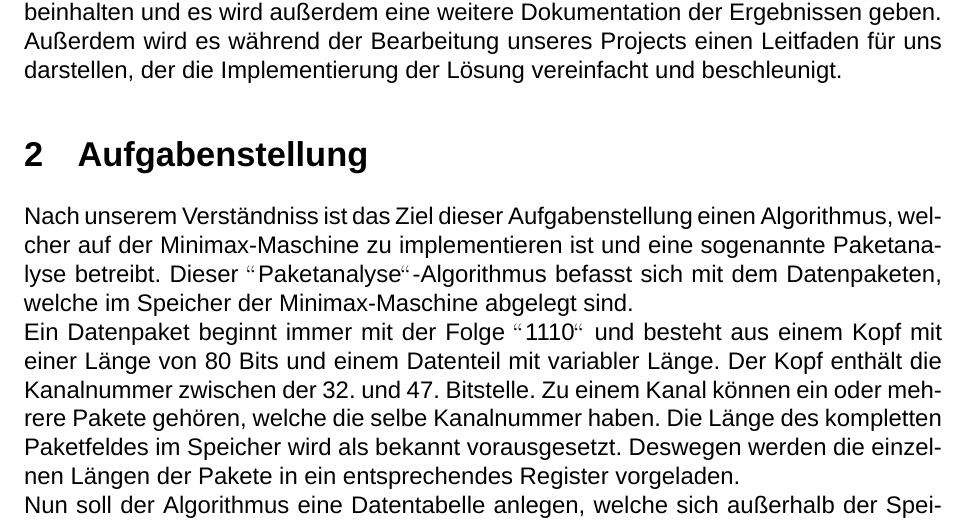
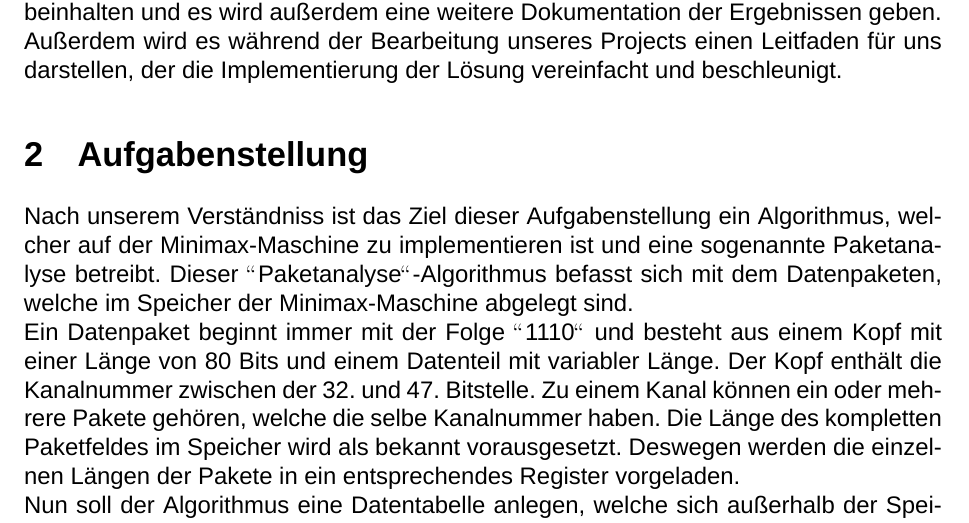
Before and after one commit to RobinThrift/MiniMax-Maschine, a LaTeX document (docs/pflichtenheft.tex): part of page 3 of 13, cut so that both start at the same text. Compiled offline with XeLaTeX; a missing font is replaced by an installed copy or a similar font.

Commit message:
fixed typo

```diff
--- a/docs/pflichtenheft.tex
+++ b/docs/pflichtenheft.tex
@@ -19,7 +19,7 @@
 Unser gew{\"a}hltes Thema befasst sich mit der Minimax-Maschine und mit der Realisierung von Algorithmen auf ihr. Dieses Thema soll im Rahmen des Hardware Praktikums bearbeitet werden und ist uns aus der Veranstaltung "'Grundlagen der Rechnerarchitektur"' bereits grundlegend bekannt.\\ Um unsere Vorbereitung auf dieses Projekt dokumentieren und strukturieren zu k{\"o}nnen, erstellen wir ein Pflichtenheft. Dieses Pflichtenheft wird nur unsere Vorbereitung beinhalten und es wird au{\ss}erdem eine weitere Dokumentation der Ergebnissen geben. Außerdem wird es w{\"a}hrend der Bearbeitung unseres Projects einen Leitfaden für uns darstellen, der die Implementierung der L{\"o}sung vereinfacht und beschleunigt.
 
 \section{Aufgabenstellung}
-Nach unserem Verst{\"a}ndniss ist das Ziel dieser Aufgabenstellung einen Algorithmus, welcher auf der Minimax-Maschine zu implementieren ist und eine sogenannte Paketanalyse betreibt. Dieser "'Paketanalyse"'-Algorithmus befasst sich mit dem Datenpaketen, welche im Speicher der Minimax-Maschine abgelegt sind.\\ Ein Datenpaket beginnt immer mit der Folge "'1110"' und besteht aus einem
+Nach unserem Verst{\"a}ndniss ist das Ziel dieser Aufgabenstellung ein Algorithmus, welcher auf der Minimax-Maschine zu implementieren ist und eine sogenannte Paketanalyse betreibt. Dieser "'Paketanalyse"'-Algorithmus befasst sich mit dem Datenpaketen, welche im Speicher der Minimax-Maschine abgelegt sind.\\ Ein Datenpaket beginnt immer mit der Folge "'1110"' und besteht aus einem
 Kopf mit einer L{\"a}nge von 80 Bits und einem Datenteil mit variabler L{\"a}nge. Der Kopf enth{\"a}lt die Kanalnummer zwischen der 32. und 47. Bitstelle. Zu einem Kanal k{\"o}nnen ein oder mehrere Pakete geh{\"o}ren, welche die selbe Kanalnummer haben.
 Die L{\"a}nge des kompletten Paketfeldes im Speicher wird als bekannt vorausgesetzt. Deswegen werden die einzelnen L{\"a}ngen der Pakete in ein entsprechendes Register vorgeladen.\\
 Nun soll der Algorithmus eine Datentabelle anlegen, welche sich au{\ss}erhalb der Speicherfelder der einzelnen Pakete befindet. Diese Datentabelle soll den Kanalnummern die L{\"a}ngen der jeweiligen Datenteile aller Pakete zuordenen um dann später exportiert zu werden. Diese Aufgabenstellung soll mit dem Minimax-Simulator simuliert und getestet werden. Die Maschine kann durch vorgegebene Bauteile erweitert werden, was sich aber auf die Bewertung auswirkt. Der Algorithmus wird in Form der sogenannten Steuertabelle implementiert und soll außerdem als Flussdiagramm abgegeben werden.
```
